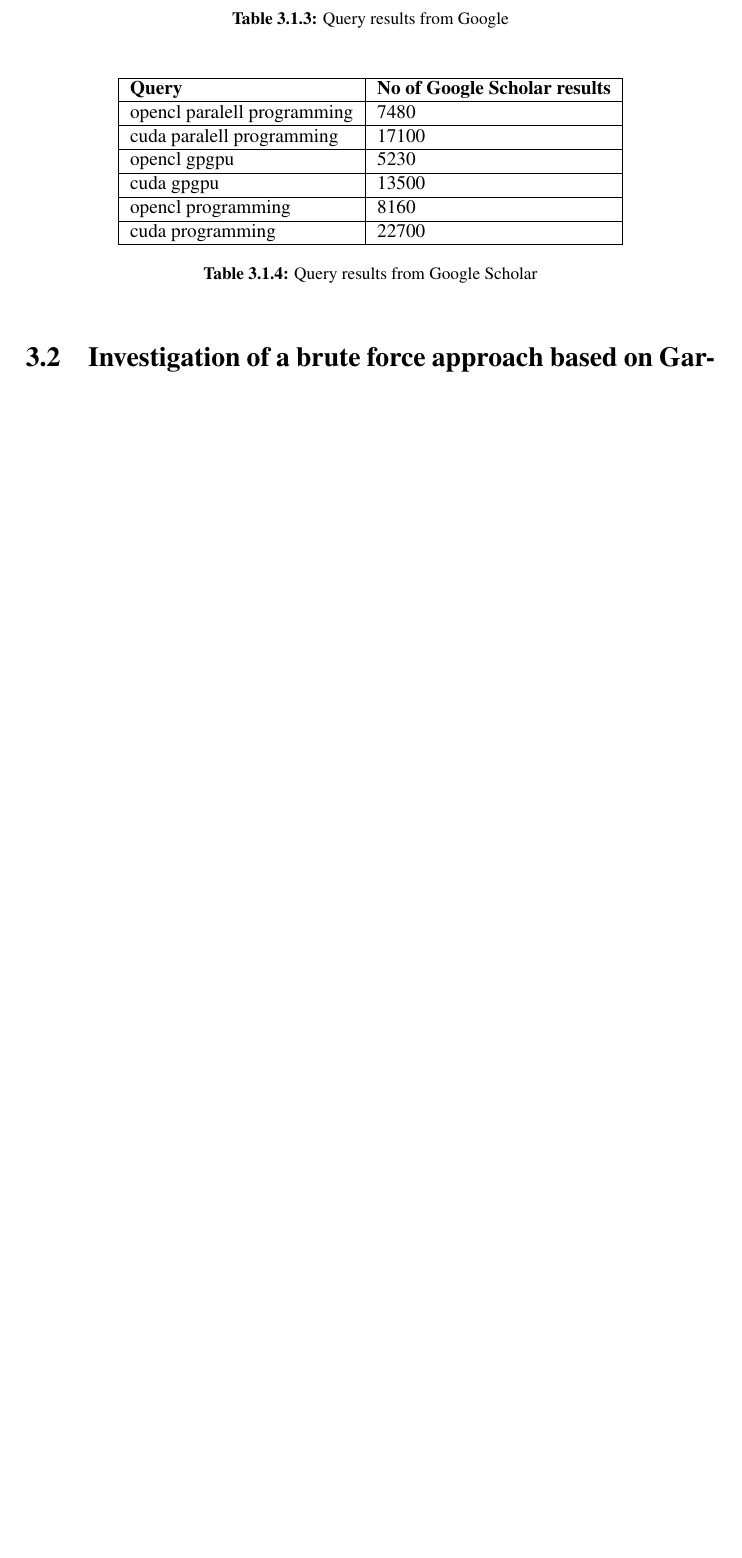
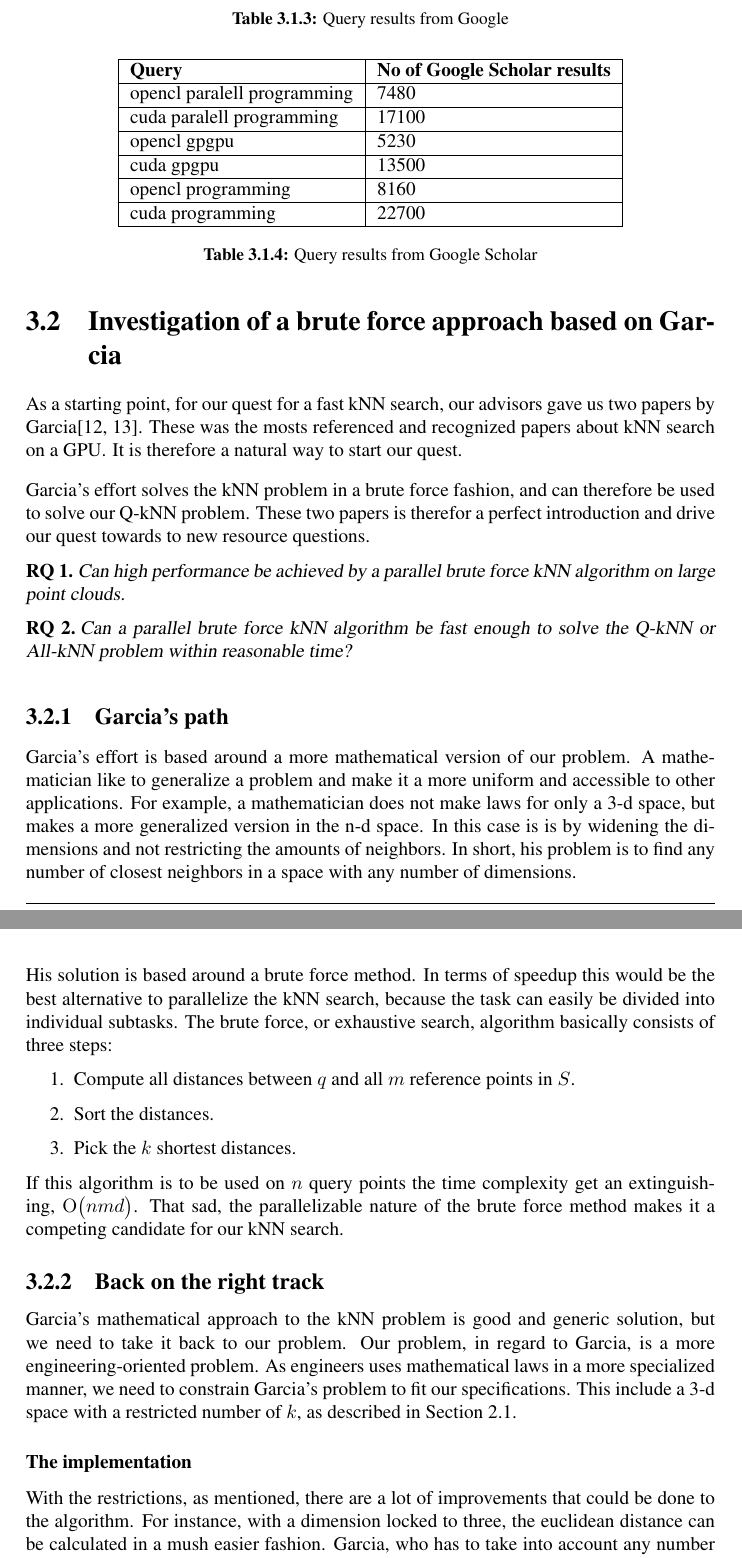
Before and after one commit to hgranlund/tsi-gpgpu, a LaTeX thesis (report/tex/main.tex, which reads report/tex/investigation_of_a_brute_force_approach_based_on_garcia.tex): part of page 24 of 53 before the commit and two parts of pages 24 and 25 of 55 after it, the two joined at a grey line, cut so that both start at the same text, the shorter picture padded with empty space. Compiled offline with pdfLaTeX.

Commit message:
started on brute force

```diff
--- /dev/null
+++ b/report/tex/investigation_of_a_brute_force_approach_based_on_garcia.tex
@@ -0,0 +1,46 @@
+As a starting point, for our quest for a fast kNN search, our advisors gave us two papers by Garcia\citep{Garcia2008, Garcia2010}. These was the mosts referenced and recognized papers about kNN search on a GPU\@. It is therefore a natural way to start our quest.
+
+Garcia's effort solves the kNN problem in a brute force fashion, and can therefore be used to solve our Q-kNN problem. These two papers is therefor a perfect introduction and drive our quest towards to new resource questions.
+
+\begin{myrq}
+Can high performance be achieved by a parallel brute force kNN algorithm on large point clouds.
+\label{rq:brute_force_performance}
+\end{myrq}
+
+\begin{myrq}
+Can a parallel brute force kNN algorithm be fast enough to solve the Q-kNN or All-kNN problem within reasonable time?
+\label{rq:brute_force_Q-kNN}
+\end{myrq}
+
+
+% \subsection{Garcia's effort} % (fold)
+\subsection{Garcia's path} % (fold)
+\label{sub:garcia_s_effort}
+
+Garcia's effort is based around a more mathematical version of our problem. A mathematician like to generalize a problem and make it a more uniform and accessible to other applications. For example, a mathematician does not make laws for only a 3-d space, but makes a more generalized version in the n-d space. In this case is is by widening the dimensions and not restricting the amounts of neighbors. In short, his problem is to find any number of closest neighbors in a space with any number of dimensions.
+
+His solution is based around a brute force method. In terms of speedup this would be the best alternative to parallelize the kNN search, because the task can easily be divided into individual subtasks. The brute force, or exhaustive search, algorithm basically consists of three steps:
+
+\begin{enumerate}
+       \item Compute all distances between $q$ and all $m$ reference points in $S$.
+       \item Sort the distances.
+       \item Pick the $k$ shortest distances.
+\end{enumerate}
+
+
+If this algorithm is to be used on $n$ query points the time complexity get an extinguishing, \BigO{nmd}. That sad, the parallelizable nature of the brute force method makes it a competing candidate for our kNN search.
+
+
+\subsection{Back on the right track} % (fold)
+\label{sub:back_on_the_right_rrack}
+
+
+Garcia's mathematical approach to the kNN problem is good and generic solution, but we need to take it back to our problem. Our problem, in regard to Garcia, is a more engineering-oriented problem. As engineers uses mathematical laws in a more specialized manner, we need to constrain Garcia's problem to fit our specifications. This include a 3-d space with a restricted number of $k$, as described in Section~\ref{a_short_introduction_to_kNN_search_problem}.
+
+
+%TODO: Finne en bedre overskrift
+\subsubsection{The implementation} % (fold)
+\label{ssub:the_implementation}
+
+
+ With the restrictions, as mentioned, there are a lot of improvements that could be done to the algorithm. For instance, with a dimension locked to three, the euclidean distance can be calculated in a mush easier fashion. Garcia, who has to take into account any number of dimensions, uses to vectors and cuBlas to calculate the distance. This makes a lot of extra complexity and memory transfer, that can be ignored on our case.
```
Also changed, not shown: report/tex/References.bib (+24 -0 lines), report/tex/the_quest_for_a_faster_kNN_search.tex (+2 -1 lines), report/tex/investigation_of_a_brute_force_approach_based_on_garcia.tex (14 more changed lines).
